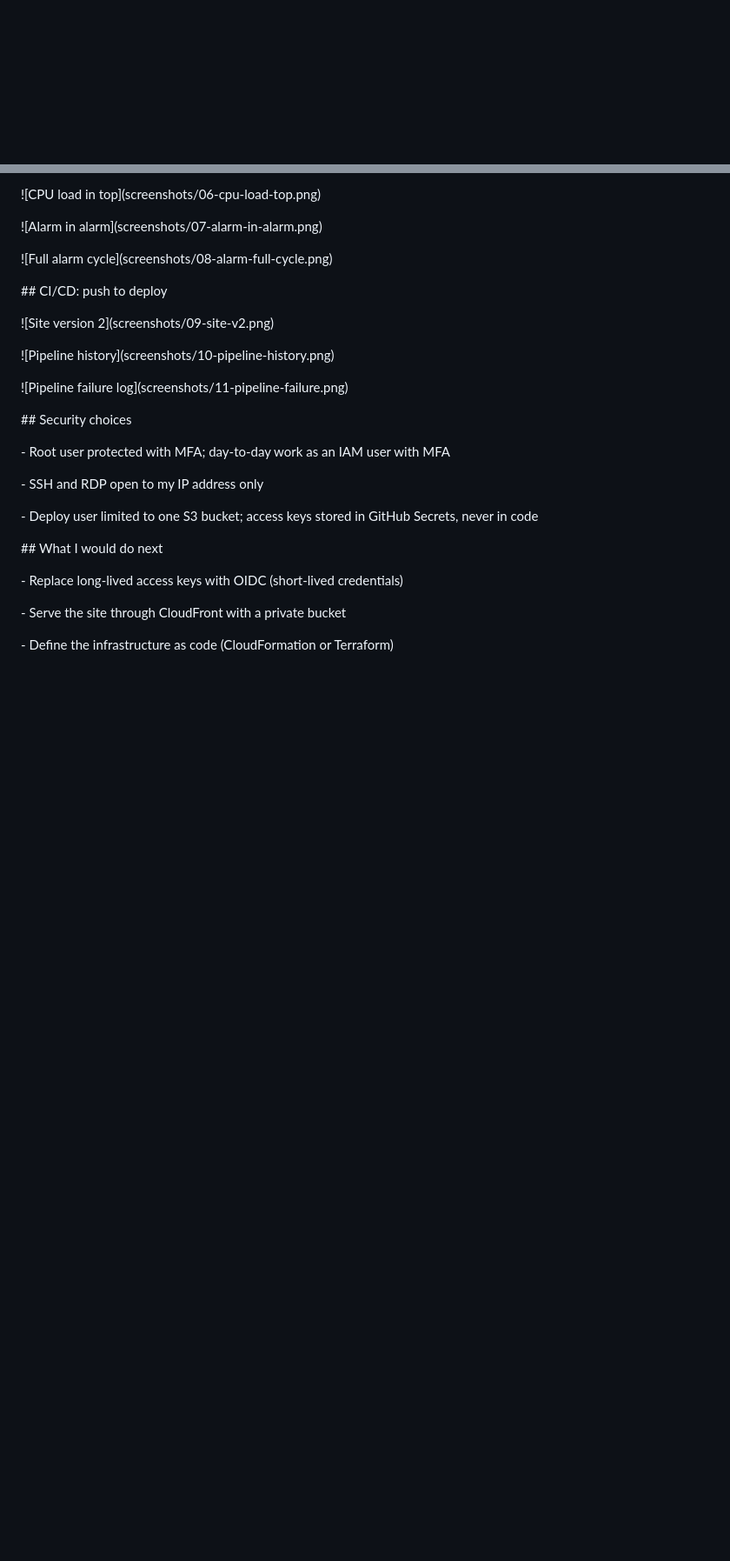
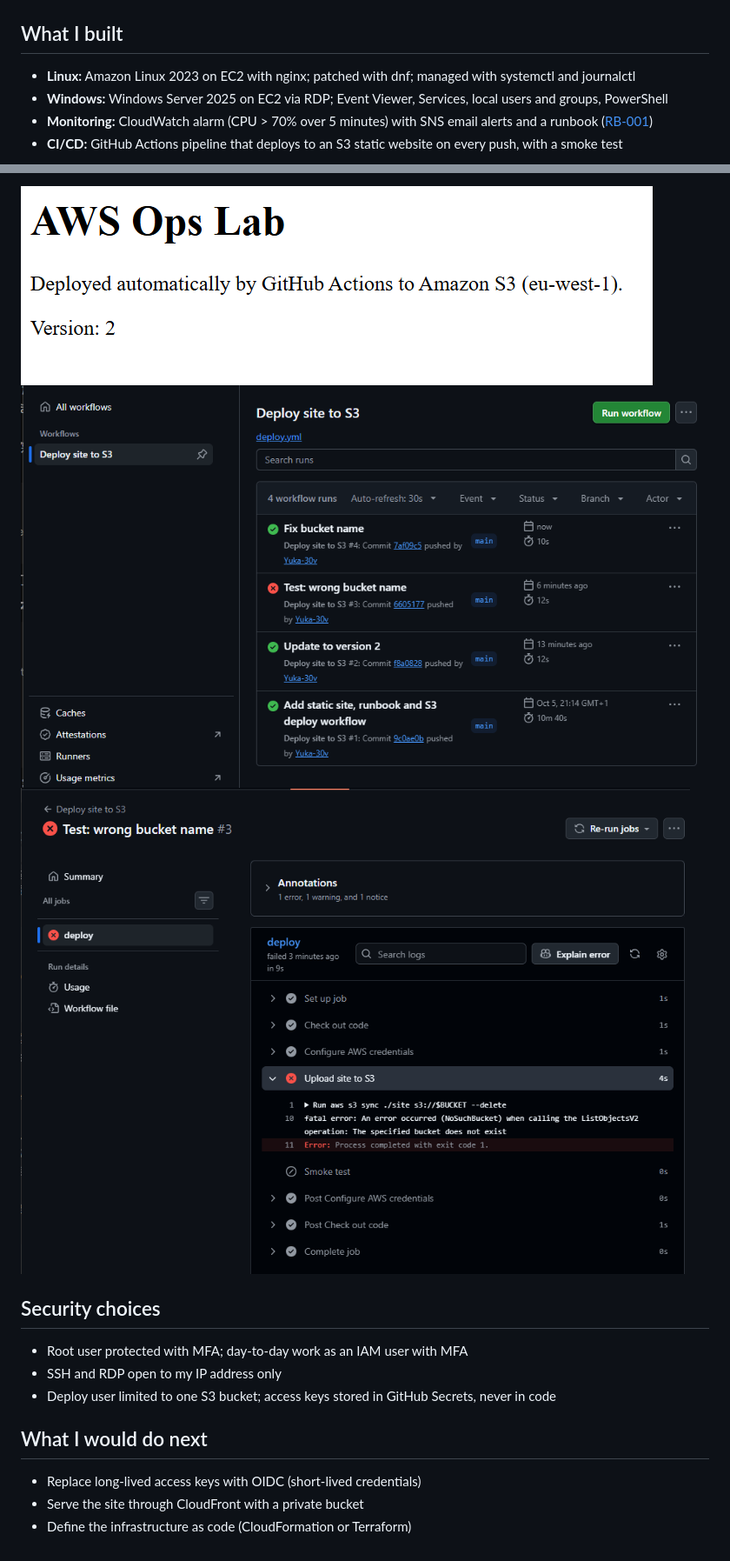
Before and after one commit to Yuka-30v/aws-ops-lab, a Markdown page: README.md, 2 parts joined by grey strips. Shown at 87% size. GitHub-like rendering; blank space fills up the shorter version.

Commit message:
Fix README formatting and add screenshots

````diff
--- a/README.md
+++ b/README.md
@@ -37,4 +19,9 @@ flowchart LR
 ```
 
+## What I built
 
+- **Linux:** Amazon Linux 2023 on EC2 with nginx; patched with dnf; managed with systemctl and journalctl
+- **Windows:** Windows Server 2025 on EC2 via RDP; Event Viewer, Services, local users and groups, PowerShell
+- **Monitoring:** CloudWatch alarm (CPU > 70% over 5 minutes) with SNS email alerts and a runbook ([RB-001](runbooks/RB-001-high-cpu.md))
+- **CI/CD:** GitHub Actions pipeline that deploys to an S3 static website on every push, with a smoke test
 
@@ -102,42 +57,16 @@ email through SNS, and returned to OK after I stopped the load.
 
-!\[CPU load in top](screenshots/06-cpu-load-top.png)
+![Site version 2](screenshots/09-site-v2.png)
+![Pipeline history](screenshots/10-pipeline-history.png)
+![Pipeline failure log](screenshots/11-pipeline-failure.png)
 
-!\[Alarm in alarm](screenshots/07-alarm-in-alarm.png)
+## Security choices
 
-!\[Full alarm cycle](screenshots/08-alarm-full-cycle.png)
+- Root user protected with MFA; day-to-day work as an IAM user with MFA
+- SSH and RDP open to my IP address only
+- Deploy user limited to one S3 bucket; access keys stored in GitHub Secrets, never in code
 
+## What I would do next
 
-
-\## CI/CD: push to deploy
-
-
-
-!\[Site version 2](screenshots/09-site-v2.png)
-
-!\[Pipeline history](screenshots/10-pipeline-history.png)
-
-!\[Pipeline failure log](screenshots/11-pipeline-failure.png)
-
-
-
-\## Security choices
-
-
-
-\- Root user protected with MFA; day-to-day work as an IAM user with MFA
-
-\- SSH and RDP open to my IP address only
-
-\- Deploy user limited to one S3 bucket; access keys stored in GitHub Secrets, never in code
-
-
-
-\## What I would do next
-
-
-
-\- Replace long-lived access keys with OIDC (short-lived credentials)
-
-\- Serve the site through CloudFront with a private bucket
-
-\- Define the infrastructure as code (CloudFormation or Terraform)
+- Replace long-lived access keys with OIDC (short-lived credentials)
+- Serve the site through CloudFront with a private bucket
+- Define the infrastructure as code (CloudFormation or Terraform)
````
Also changed, not shown: other parts of README.md (+21 -71 lines).
